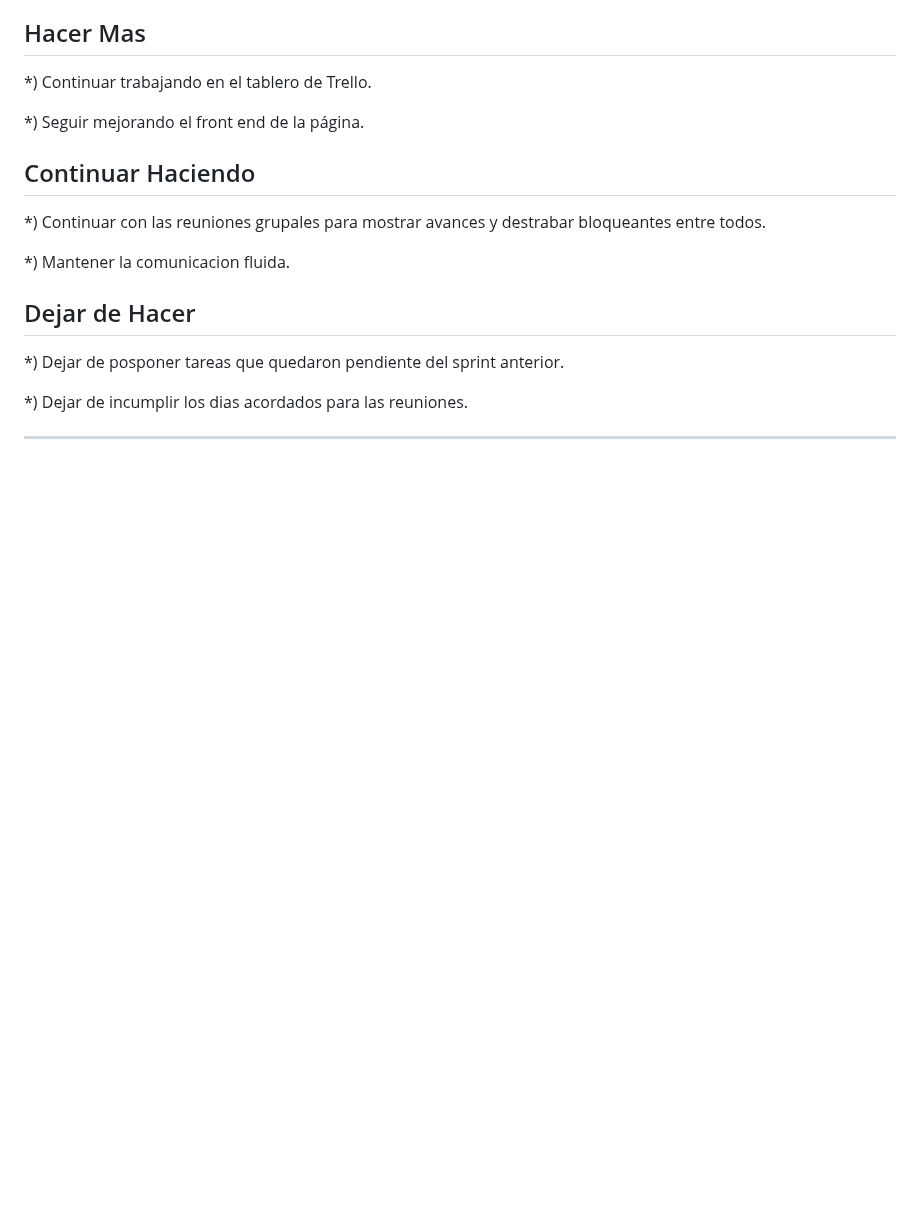
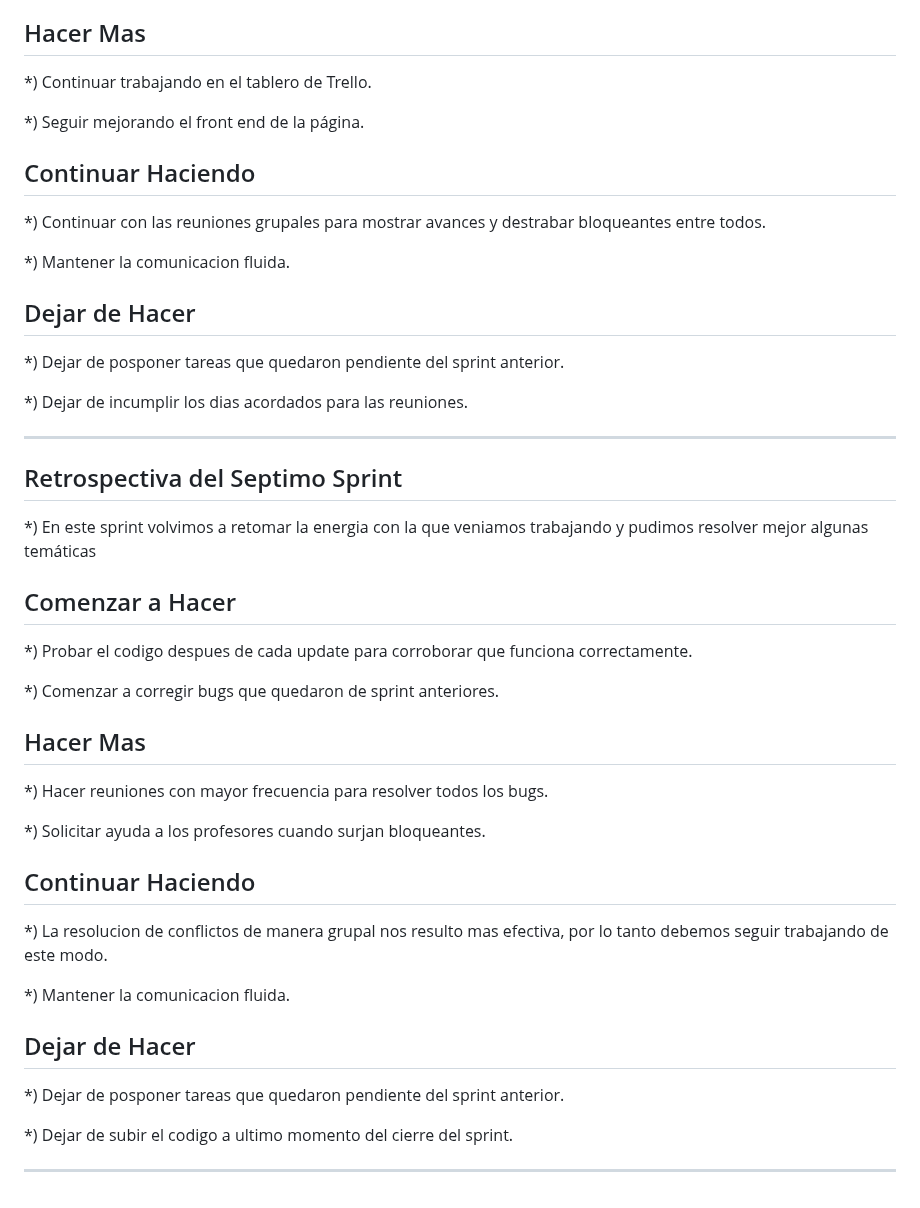
Before and after one commit to matiasgomez781/grupo_6_cells_paradise, a Markdown page: RETRO.md, the part around the change. Rendered like a GitHub page; blank space fills up the shorter version.

Commit message:
update retro 7 sprint

```diff
--- a/RETRO.md
+++ b/RETRO.md
@@ -187,3 +187,40 @@ Sabiendo que todos somos partes importantes dentro del equipo y que debemos func
 
 
 -------------------------------------------------------------------------------------------------------------
+
+
+
+## Retrospectiva del Septimo Sprint
+
+
+*) En este sprint volvimos a retomar la energia con la que veniamos trabajando y pudimos resolver mejor algunas temáticas
+
+## Comenzar a Hacer
+
+*) Probar el codigo despues de cada update para corroborar que funciona correctamente.
+
+*) Comenzar a corregir bugs que quedaron de sprint anteriores.
+
+
+## Hacer Mas
+
+*) Hacer reuniones con mayor frecuencia para resolver todos los bugs.
+
+*) Solicitar ayuda a los profesores cuando surjan bloqueantes.
+
+
+## Continuar Haciendo
+
+*) La resolucion de conflictos de manera grupal nos resulto mas efectiva, por lo tanto debemos seguir trabajando de este modo.
+
+*) Mantener la comunicacion fluida.
+
+
+## Dejar de Hacer
+
+*) Dejar de posponer tareas que quedaron pendiente del sprint anterior.
+
+*) Dejar de subir el codigo a ultimo momento del cierre del sprint.
+
+
+---------------------------------------------------------------------------------------------------------------
```
